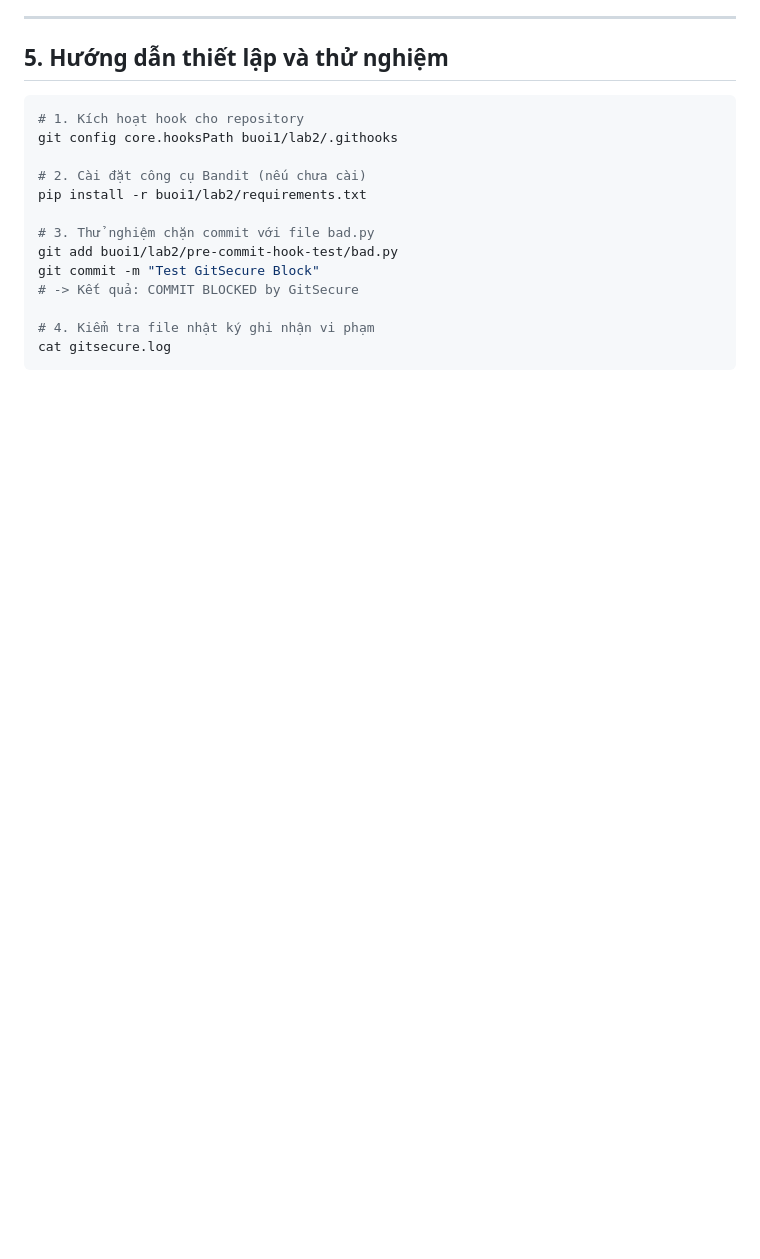
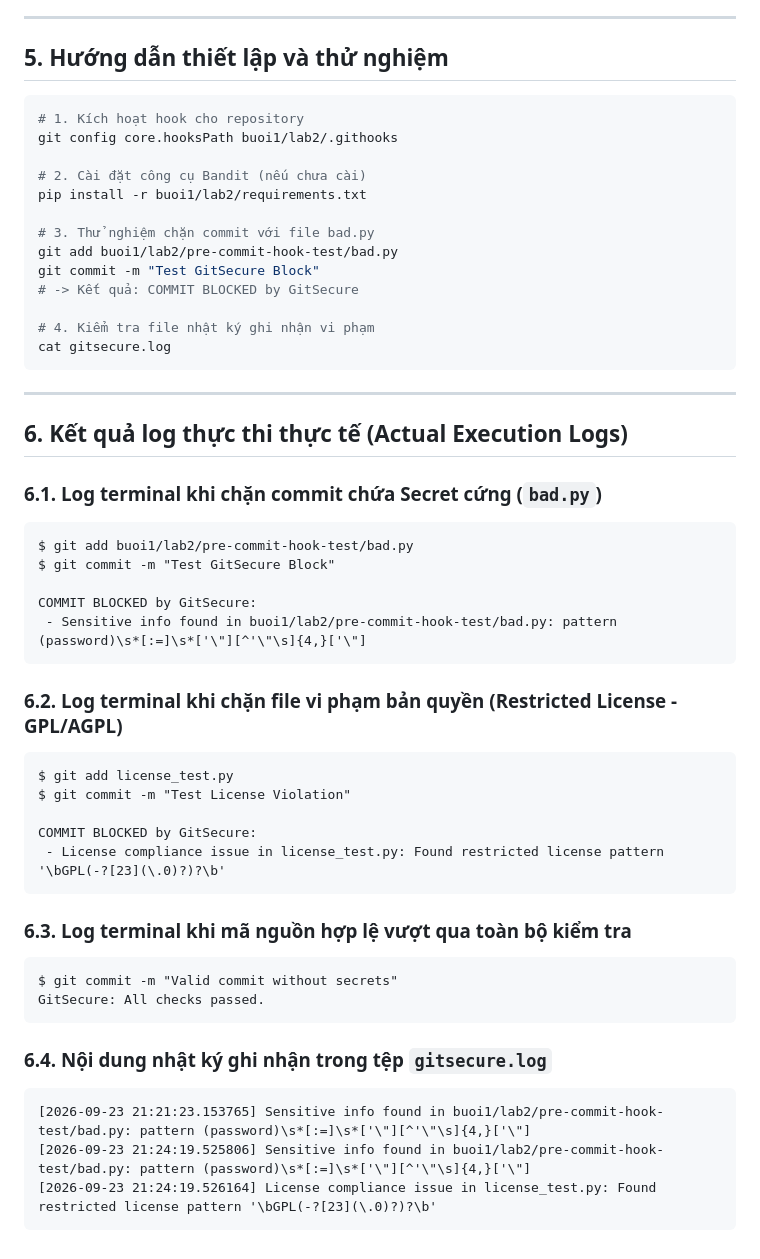
Before and after one commit to Simpson-31ev3n/PhamNguyenMinhSon_2387700057, a Markdown page: buoi1/lab2/README.md, the part around the change. Rendered like a GitHub page; blank space fills up the shorter version.

````diff
--- a/buoi1/lab2/README.md
+++ b/buoi1/lab2/README.md
@@ -110,3 +110,38 @@ git commit -m "Test GitSecure Block"
 # 4. Kiểm tra file nhật ký ghi nhận vi phạm
 cat gitsecure.log
 ```
+
+---
+
+## 6. Kết quả log thực thi thực tế (Actual Execution Logs)
+
+### 6.1. Log terminal khi chặn commit chứa Secret cứng (`bad.py`)
+```text
+$ git add buoi1/lab2/pre-commit-hook-test/bad.py
+$ git commit -m "Test GitSecure Block"
+
+COMMIT BLOCKED by GitSecure:
+ - Sensitive info found in buoi1/lab2/pre-commit-hook-test/bad.py: pattern (password)\s*[:=]\s*['\"][^'\"\s]{4,}['\"]
+```
+
+### 6.2. Log terminal khi chặn file vi phạm bản quyền (Restricted License - GPL/AGPL)
+```text
+$ git add license_test.py
+$ git commit -m "Test License Violation"
+
+COMMIT BLOCKED by GitSecure:
+ - License compliance issue in license_test.py: Found restricted license pattern '\bGPL(-?[23](\.0)?)?\b'
+```
+
+### 6.3. Log terminal khi mã nguồn hợp lệ vượt qua toàn bộ kiểm tra
+```text
+$ git commit -m "Valid commit without secrets"
+GitSecure: All checks passed.
+```
+
+### 6.4. Nội dung nhật ký ghi nhận trong tệp `gitsecure.log`
+```text
+[2026-09-23 21:21:23.153765] Sensitive info found in buoi1/lab2/pre-commit-hook-test/bad.py: pattern (password)\s*[:=]\s*['\"][^'\"\s]{4,}['\"]
+[2026-09-23 21:24:19.525806] Sensitive info found in buoi1/lab2/pre-commit-hook-test/bad.py: pattern (password)\s*[:=]\s*['\"][^'\"\s]{4,}['\"]
+[2026-09-23 21:24:19.526164] License compliance issue in license_test.py: Found restricted license pattern '\bGPL(-?[23](\.0)?)?\b'
+```
````
Also changed, not shown: buoi1/lab1/README.md (+34 -0 lines), buoi1/lab3/README.md (+27 -0 lines).
